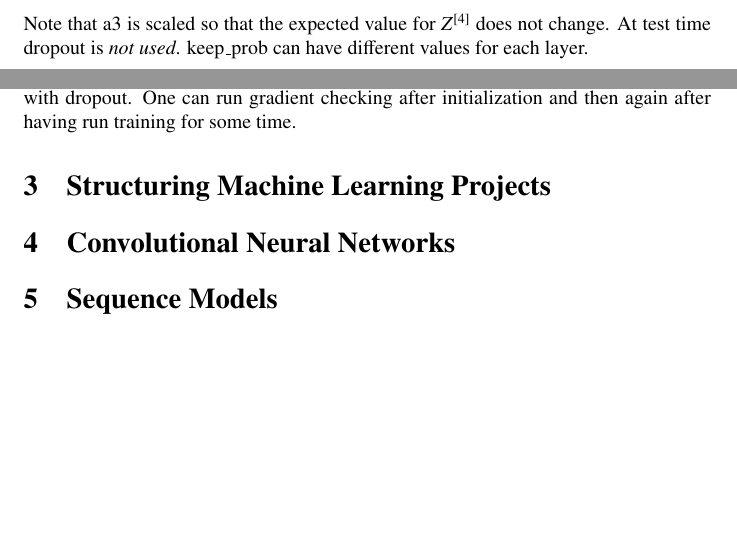
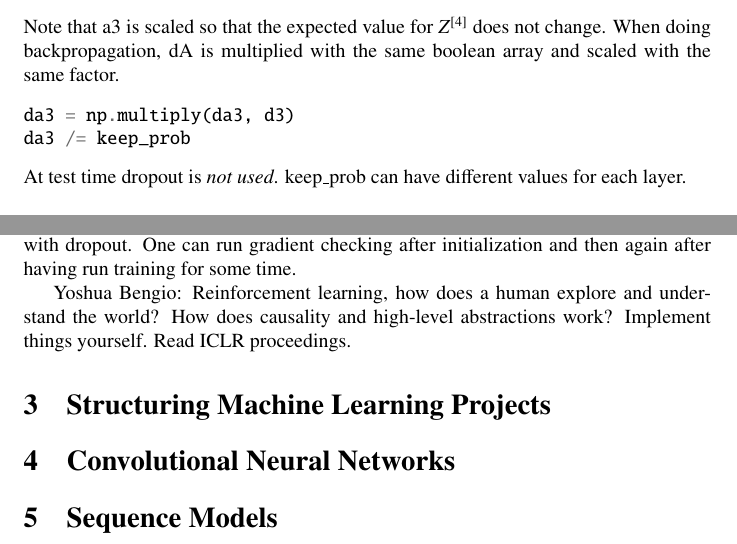
Before and after one commit to wedesoft/deep-learning-course, a LaTeX document (deep-learning-course.tex): two parts of pages 11 and 13 of 13 before the commit and two parts of pages 12 and 13 of 13 after it, joined at a grey line, cut so that both start at the same text, the shorter picture padded with empty space. Compiled offline with pdfLaTeX.

Commit message:
Dropout regularisation

```diff
--- a/deep-learning-course.tex
+++ b/deep-learning-course.tex
@@ -516,14 +516,19 @@ Dropout randomly eliminates units from the network during training.
 Dropout can be implemented using ``inverted dropout''.
 \emph{E.g.} for layer 3 using keep\_prob=0.8.
 \begin{minted}{python}
-d3=np.random.rand(a3.shape[0], a3.shape[1]) < keep_prob
+d3 = np.random.rand(a3.shape[0], a3.shape[1]) < keep_prob
 \end{minted}
 The activations a3 are multiplied with the resulting boolean array.
 \begin{minted}{python}
-a3=np.multiply(a3, d3)  # a3 *= d3
+a3 = np.multiply(a3, d3)  # a3 *= d3
 a3 /= keep_prob
 \end{minted}
 Note that a3 is scaled so that the expected value for $Z^{[4]}$ does not change.
+When doing backpropagation, dA is multiplied with the same boolean array and scaled with the same factor.
+\begin{minted}{python}
+da3 = np.multiply(da3, d3)
+da3 /= keep_prob
+\end{minted}
 At test time dropout is \emph{not used}.
 keep\_prob can have different values for each layer.
 
@@ -592,6 +597,10 @@ Remember to include the regularization term if regularization is used.
 Note that gradient checking does not work with dropout.
 One can run gradient checking after initialization and then again after having run training for some time.
 
+Yoshua Bengio: Reinforcement learning, how does a human explore and understand the world?
+How does causality and high-level abstractions work?
+Implement things yourself. Read ICLR proceedings.
+
 \section{Structuring Machine Learning Projects}
 \section{Convolutional Neural Networks}
 \section{Sequence Models}
```
Also changed, not shown: deep-learning-course.tex (2 more changed lines).
